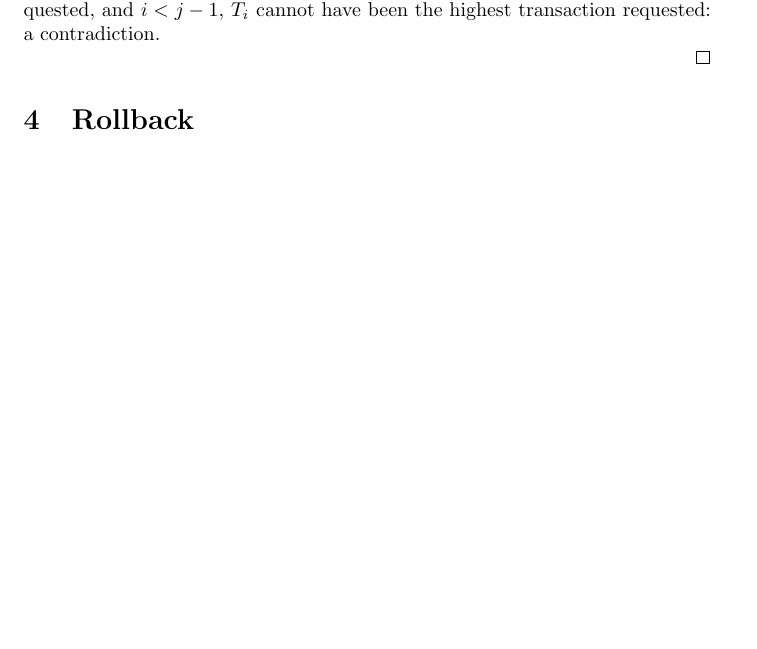
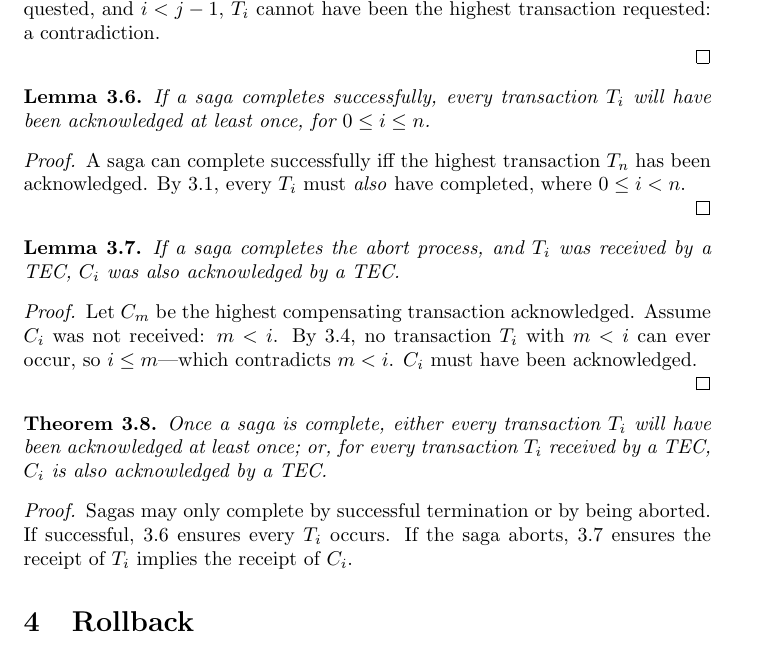
Before and after one commit to aphyr/dist-sagas, a LaTeX document (sagas.tex): part of page 3 of 4, cut so that both start at the same text, the shorter picture padded with empty space. Compiled offline with pdfLaTeX.

Commit message:
completion-or-cancellation theorem

```diff
--- a/sagas.tex
+++ b/sagas.tex
@@ -167,6 +167,51 @@ requested, for all $i + 1 < j$.
 Assume some $C_j$ \textit{is} eventually requested. Then some SEC must have written $j$ to disk, which implies $T_{j-1}$ was acknowledged. Since $T_{j-1}$ was requested, and $i < j - 1$, $T_i$ cannot have been the highest transaction requested: a contradiction.
 
 \end{proof}
+
+
+\begin{lemma}
+\label{success_all_ts}
+If a saga completes successfully, every transaction $T_i$ will have been
+acknowledged at least once, for $0 \le i \le n$.
+\end{lemma}
+
+\begin{proof}
+
+A saga can complete successfully iff the highest transaction $T_n$ has been
+acknowledged. By \ref{t_contiguous}, every $T_i$ must \textit{also} have
+completed, where $0 \le i < n$.
+
+\end{proof}
+
+
+\begin{lemma}
+\label{abort_corresponding_cs}
+If a saga completes the abort process, and $T_i$ was received by a TEC, $C_i$
+was also acknowledged by a TEC.
+\end{lemma}
+
+\begin{proof}
+
+Let $C_{m}$ be the highest compensating transaction acknowledged. Assume $C_i$
+was not received: $m < i$. By \ref{max_c_later_ts}, no transaction $T_i$ with
+$m < i$ can ever occur, so $i \le m$---which contradicts $m < i$. $C_i$ must
+have been acknowledged.
+
+\end{proof}
+
+
+\begin{theorem}
+\label{all_ts_or_corresponding_cs}
+Once a saga is complete, either every transaction $T_i$ will have been acknowledged at least once; or, for every transaction $T_i$ received by a TEC, $C_i$ is also acknowledged by a TEC.
+\end{theorem}
+
+\begin{proof}
+
+Sagas may only complete by successful termination or by being aborted. If
+successful, \ref{success_all_ts} ensures every $T_i$ occurs. If the saga
+aborts, \ref{abort_corresponding_cs} ensures the receipt of $T_i$ implies the
+receipt of $C_i$.
+
 
 \section{Rollback}
 
```
Also changed, not shown: sagas.pdf, sagas.tex (2 more changed lines).
